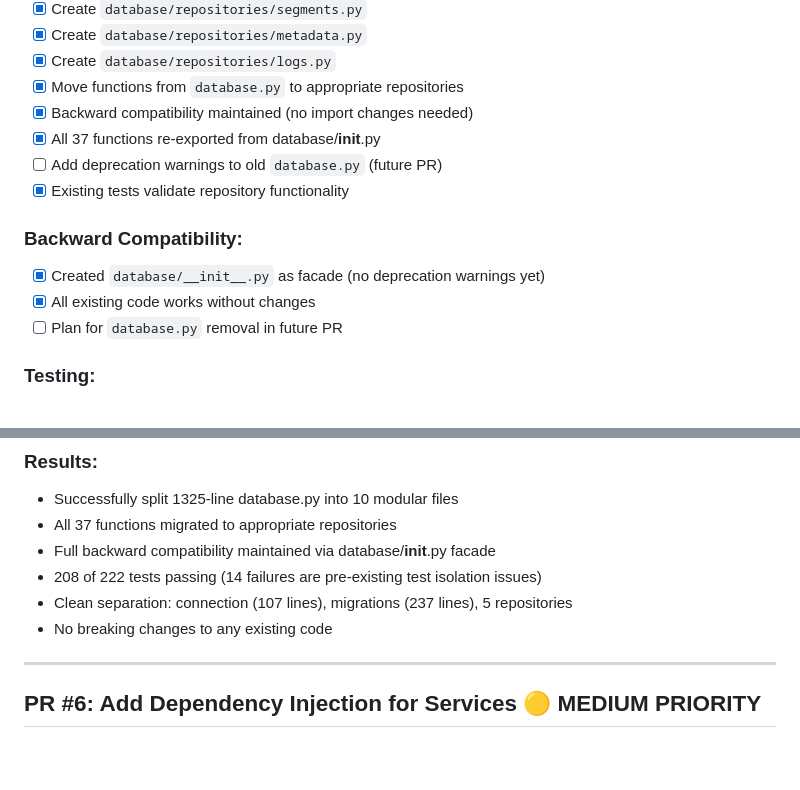
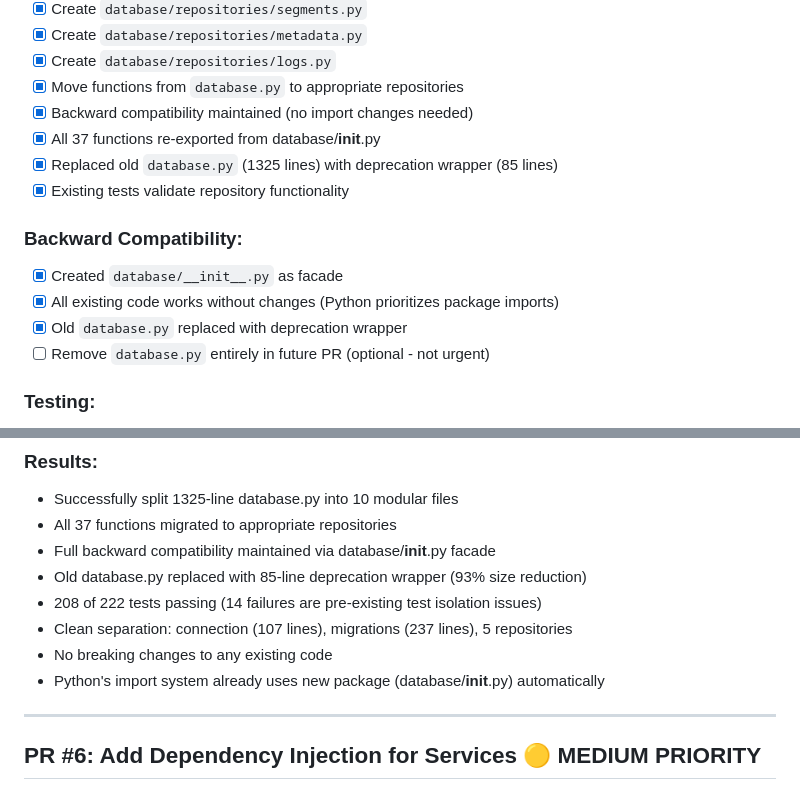
Before and after one commit to pixeltree/council_feeds, a Markdown page: REFACTORING_PLAN.md, 2 parts joined by grey strips. GitHub-like rendering; blank space fills up the shorter version.

Commit message:
Update plan: database.py fully deprecated

```diff
--- a/REFACTORING_PLAN.md
+++ b/REFACTORING_PLAN.md
@@ -381,13 +381,14 @@ database/
 - [x] Move functions from `database.py` to appropriate repositories
 - [x] Backward compatibility maintained (no import changes needed)
 - [x] All 37 functions re-exported from database/__init__.py
-- [ ] Add deprecation warnings to old `database.py` (future PR)
+- [x] Replaced old `database.py` (1325 lines) with deprecation wrapper (85 lines)
 - [x] Existing tests validate repository functionality
 
 ### Backward Compatibility:
-- [x] Created `database/__init__.py` as facade (no deprecation warnings yet)
-- [x] All existing code works without changes
-- [ ] Plan for `database.py` removal in future PR
+- [x] Created `database/__init__.py` as facade
+- [x] All existing code works without changes (Python prioritizes package imports)
+- [x] Old `database.py` replaced with deprecation wrapper
+- [ ] Remove `database.py` entirely in future PR (optional - not urgent)
 
 ### Testing:
 - [x] Repositories tested via existing test suite
@@ -412,9 +413,11 @@ database/
 - Successfully split 1325-line database.py into 10 modular files
 - All 37 functions migrated to appropriate repositories
 - Full backward compatibility maintained via database/__init__.py facade
+- Old database.py replaced with 85-line deprecation wrapper (93% size reduction)
 - 208 of 222 tests passing (14 failures are pre-existing test isolation issues)
 - Clean separation: connection (107 lines), migrations (237 lines), 5 repositories
 - No breaking changes to any existing code
+- Python's import system already uses new package (database/__init__.py) automatically
 
 ---
 
```
